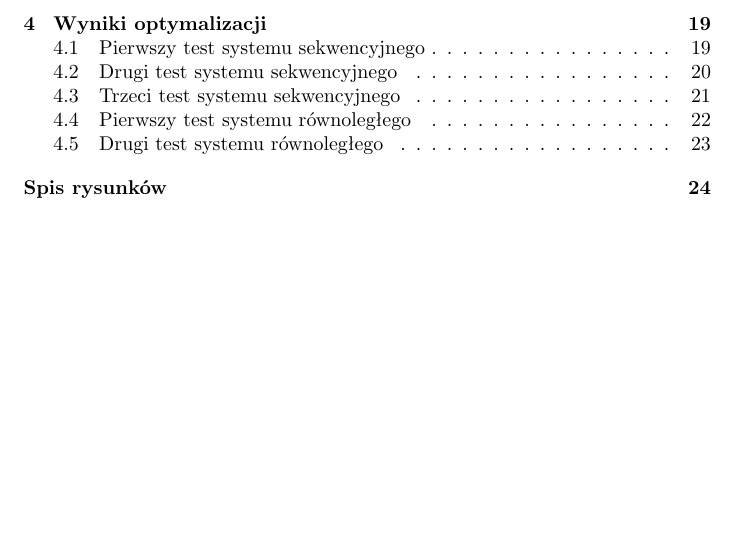
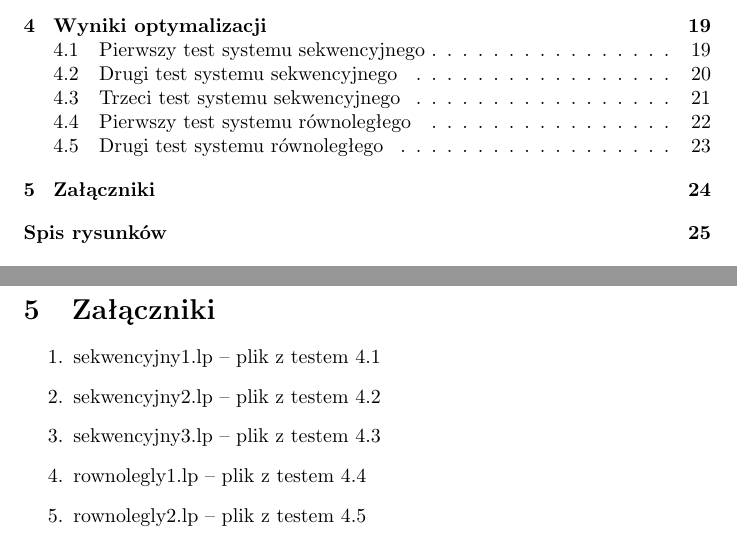
Before and after one commit to aszczepanski/pr-projekt, a LaTeX document (doc/document.tex, which reads doc/tex/attachments.tex): part of page 2 of 25 before the commit and two parts of pages 2 and 25 of 26 after it, the two joined at a grey line, cut so that both start at the same text, the shorter picture padded with empty space. Compiled offline with pdfLaTeX.

Commit message:
attachments

```diff
--- /dev/null
+++ b/doc/tex/attachments.tex
@@ -0,0 +1,12 @@
+
+\section{Załączniki}
+
+\begin{enumerate}
+\item sekwencyjny1.lp -- plik z testem~\ref{test1}
+\item sekwencyjny2.lp -- plik z testem~\ref{test2}
+\item sekwencyjny3.lp -- plik z testem~\ref{test3}
+\item rownolegly1.lp -- plik z testem~\ref{test4}
+\item rownolegly2.lp -- plik z testem~\ref{test5}
+\end{enumerate}
+
+\newpage
```
Also changed, not shown: doc/document.tex (+2 -0 lines).
